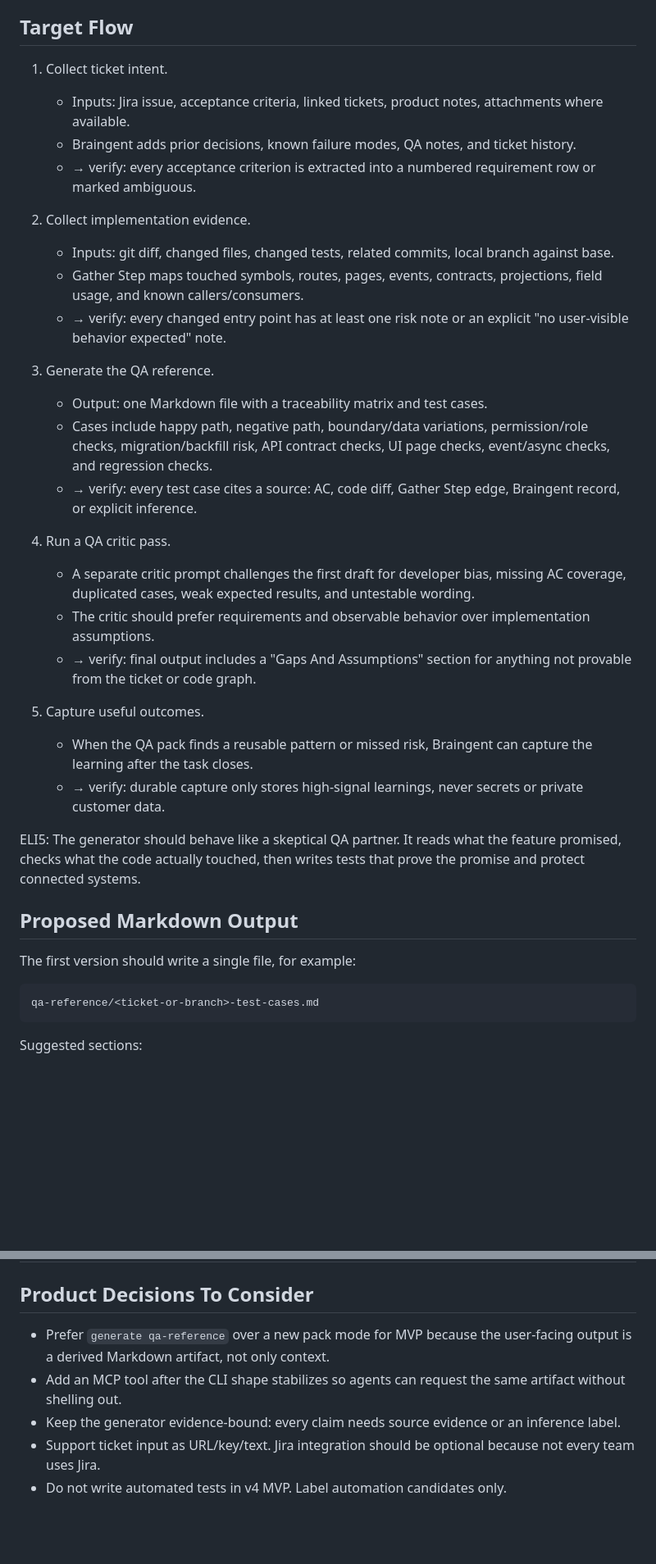
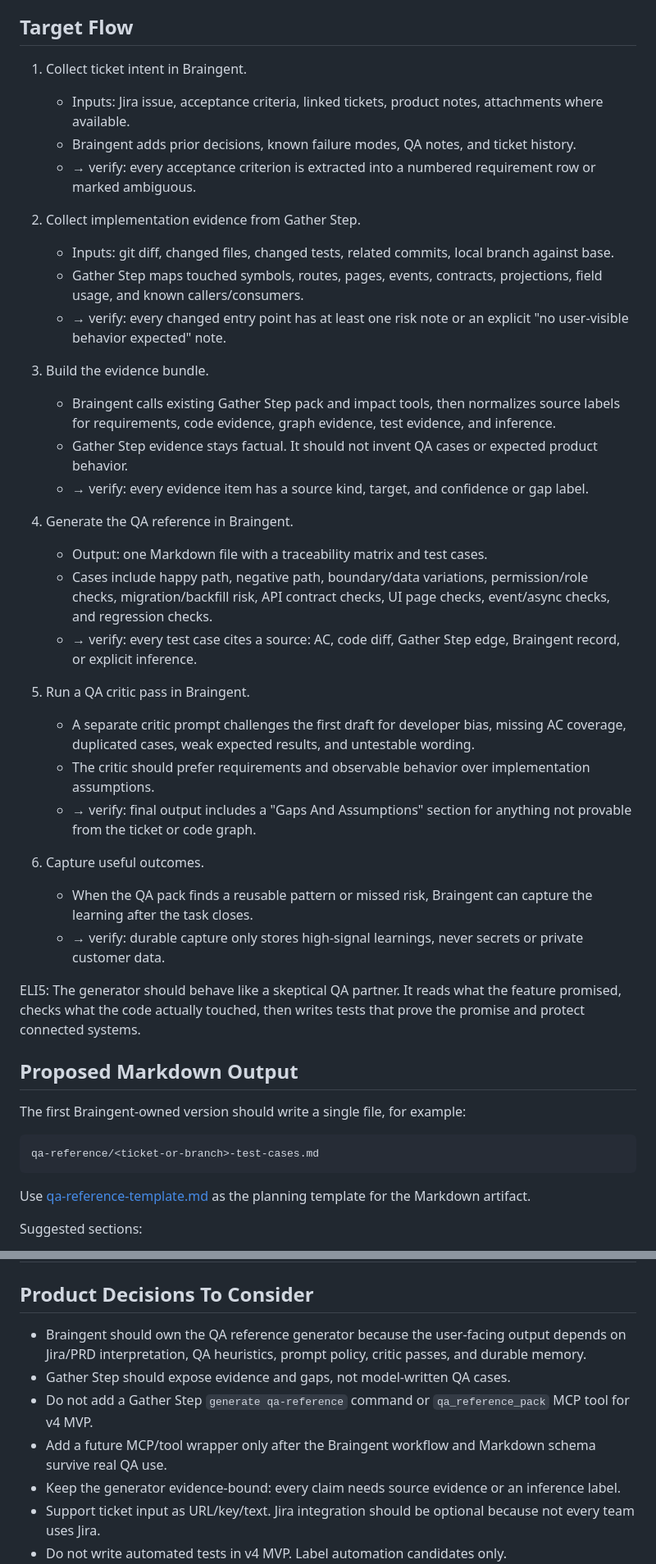
Before and after one commit to thedoublejay/gather-step, a Markdown page: planning/v4-qa-reference-generation.md, 2 parts joined by grey strips. Shown at 82% size. GitHub-like rendering; blank space fills up the shorter version.

````diff
--- a/planning/v4-qa-reference-generation.md
+++ b/planning/v4-qa-reference-generation.md
@@ -21,27 +32,32 @@ Planning and implementation context are already stronger when Braingent provides
 
 ## Target Flow
 
-1. Collect ticket intent.
+1. Collect ticket intent in Braingent.
    - Inputs: Jira issue, acceptance criteria, linked tickets, product notes, attachments where available.
    - Braingent adds prior decisions, known failure modes, QA notes, and ticket history.
    - → verify: every acceptance criterion is extracted into a numbered requirement row or marked ambiguous.
 
-2. Collect implementation evidence.
+2. Collect implementation evidence from Gather Step.
    - Inputs: git diff, changed files, changed tests, related commits, local branch against base.
    - Gather Step maps touched symbols, routes, pages, events, contracts, projections, field usage, and known callers/consumers.
    - → verify: every changed entry point has at least one risk note or an explicit "no user-visible behavior expected" note.
 
-3. Generate the QA reference.
+3. Build the evidence bundle.
+   - Braingent calls existing Gather Step pack and impact tools, then normalizes source labels for requirements, code evidence, graph evidence, test evidence, and inference.
+   - Gather Step evidence stays factual. It should not invent QA cases or expected product behavior.
+   - → verify: every evidence item has a source kind, target, and confidence or gap label.
+
+4. Generate the QA reference in Braingent.
    - Output: one Markdown file with a traceability matrix and test cases.
    - Cases include happy path, negative path, boundary/data variations, permission/role checks, migration/backfill risk, API contract checks, UI page checks, event/async checks, and regression checks.
    - → verify: every test case cites a source: AC, code diff, Gather Step edge, Braingent record, or explicit inference.
 
-4. Run a QA critic pass.
+5. Run a QA critic pass in Braingent.
    - A separate critic prompt challenges the first draft for developer bias, missing AC coverage, duplicated cases, weak expected results, and untestable wording.
    - The critic should prefer requirements and observable behavior over implementation assumptions.
    - → verify: final output includes a "Gaps And Assumptions" section for anything not provable from the ticket or code graph.
 
-5. Capture useful outcomes.
+6. Capture useful outcomes.
    - When the QA pack finds a reusable pattern or missed risk, Braingent can capture the learning after the task closes.
    - → verify: durable capture only stores high-signal learnings, never secrets or private customer data.
 
@@ -49,11 +65,13 @@ ELI5: The generator should behave like a skeptical QA partner. It reads what the
 
 ## Proposed Markdown Output
 
-The first version should write a single file, for example:
+The first Braingent-owned version should write a single file, for example:
 
 ```text
 qa-reference/<ticket-or-branch>-test-cases.md
 ```
+
+Use [qa-reference-template.md](qa-reference-template.md) as the planning template for the Markdown artifact.
 
 Suggested sections:
 
@@ -151,8 +180,10 @@ No exact open-source project found that combines Jira AC, durable engineering me
 
 ## Product Decisions To Consider
 
-- Prefer `generate qa-reference` over a new pack mode for MVP because the user-facing output is a derived Markdown artifact, not only context.
-- Add an MCP tool after the CLI shape stabilizes so agents can request the same artifact without shelling out.
+- Braingent should own the QA reference generator because the user-facing output depends on Jira/PRD interpretation, QA heuristics, prompt policy, critic passes, and durable memory.
+- Gather Step should expose evidence and gaps, not model-written QA cases.
+- Do not add a Gather Step `generate qa-reference` command or `qa_reference_pack` MCP tool for v4 MVP.
+- Add a future MCP/tool wrapper only after the Braingent workflow and Markdown schema survive real QA use.
 - Keep the generator evidence-bound: every claim needs source evidence or an inference label.
 - Support ticket input as URL/key/text. Jira integration should be optional because not every team uses Jira.
 - Do not write automated tests in v4 MVP. Label automation candidates only.
````
Also changed, not shown: other parts of planning/v4-qa-reference-generation.md (+55 -32 lines), planning/qa-reference-template.md (added, +108 -0 lines).
